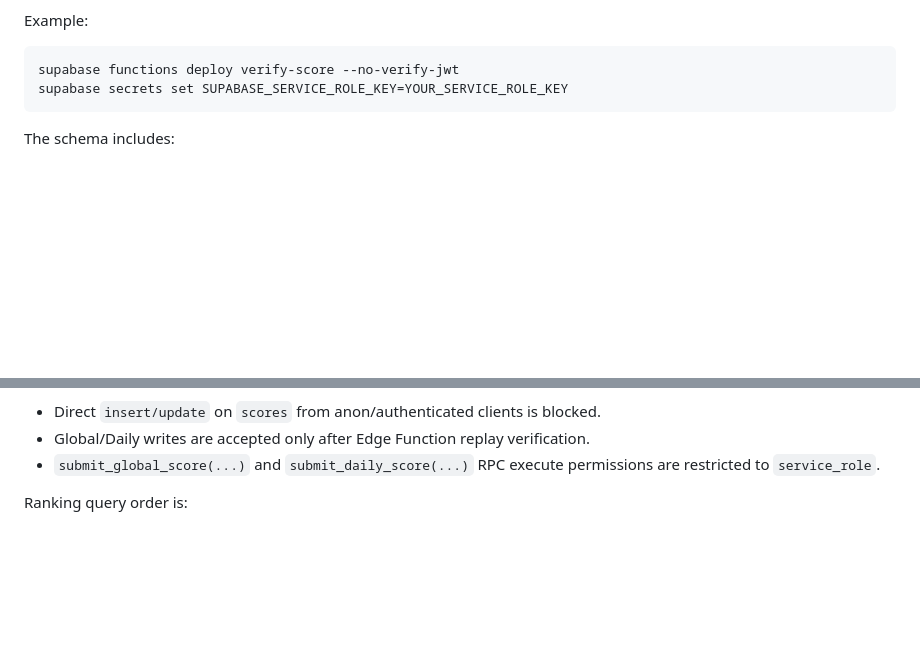
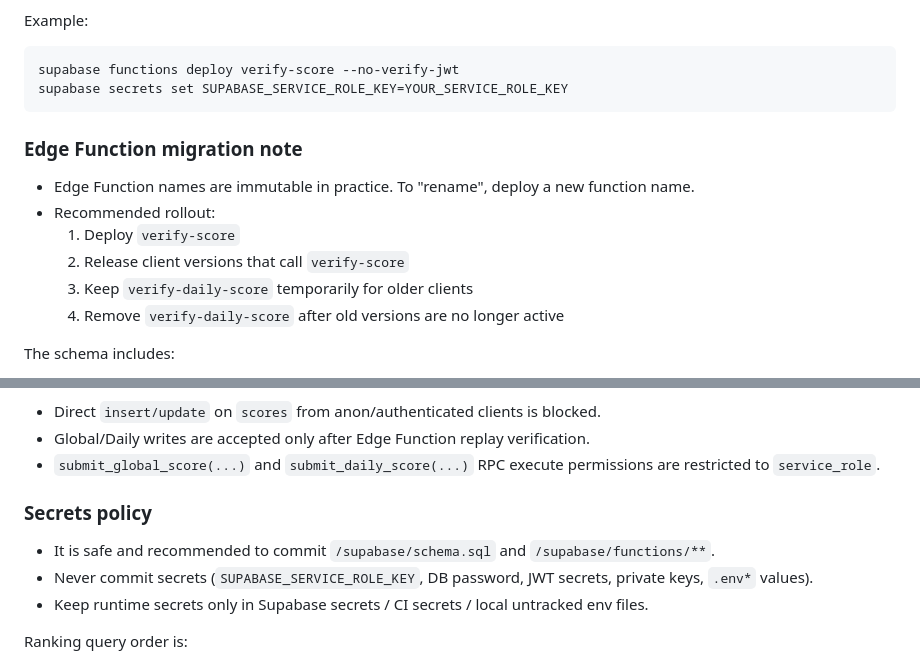
Before and after one commit to U-Keun/Torus, a Markdown page: README.md, 2 parts joined by grey strips. Drawn GitHub-style; blank space fills up the shorter version.

Commit message:
docs: add verify-score migration and secrets policy

````diff
--- a/README.md
+++ b/README.md
@@ -106,6 +106,15 @@ supabase functions deploy verify-score --no-verify-jwt
 supabase secrets set SUPABASE_SERVICE_ROLE_KEY=YOUR_SERVICE_ROLE_KEY
 ```
 
+### Edge Function migration note
+
+- Edge Function names are immutable in practice. To "rename", deploy a new function name.
+- Recommended rollout:
+  1. Deploy `verify-score`
+  2. Release client versions that call `verify-score`
+  3. Keep `verify-daily-score` temporarily for older clients
+  4. Remove `verify-daily-score` after old versions are no longer active
+
 The schema includes:
 
 - `scores.player_name` (`text`)
@@ -127,6 +136,12 @@ RLS behavior:
 - Direct `insert/update` on `scores` from anon/authenticated clients is blocked.
 - Global/Daily writes are accepted only after Edge Function replay verification.
 - `submit_global_score(...)` and `submit_daily_score(...)` RPC execute permissions are restricted to `service_role`.
+
+### Secrets policy
+
+- It is safe and recommended to commit `/supabase/schema.sql` and `/supabase/functions/**`.
+- Never commit secrets (`SUPABASE_SERVICE_ROLE_KEY`, DB password, JWT secrets, private keys, `.env*` values).
+- Keep runtime secrets only in Supabase secrets / CI secrets / local untracked env files.
 
 Ranking query order is:
 
````
